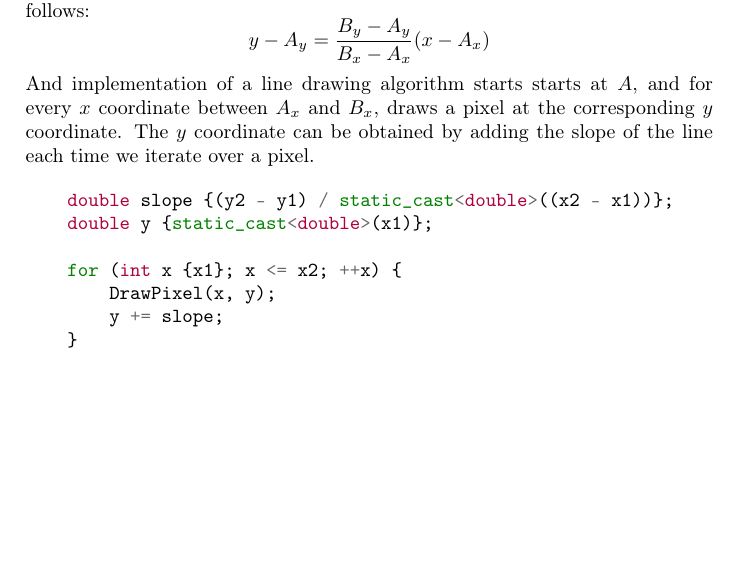
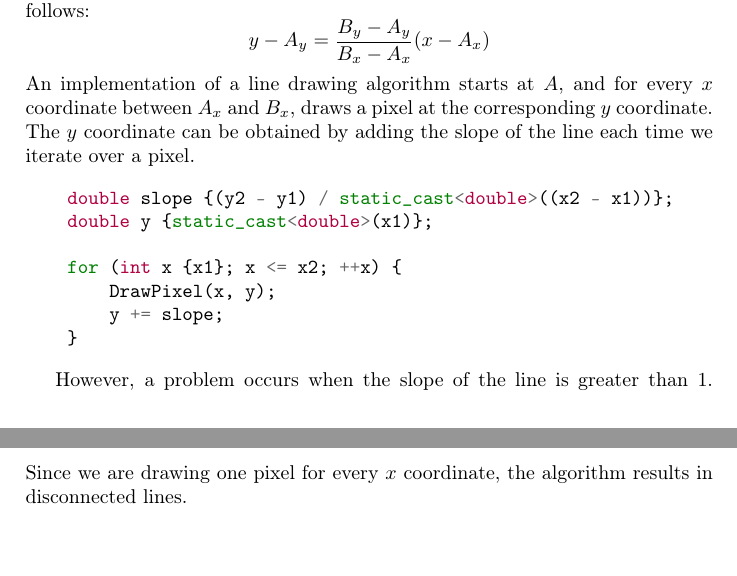
Before and after one commit to Wide0125/Computer-Graphics-Research-Paper, a LaTeX paper (Paper.tex): part of page 20 of 21 before the commit and two parts of pages 20 and 21 of 22 after it, the two joined at a grey line, cut so that both start at the same text, the shorter picture padded with empty space. Compiled offline with pdfLaTeX.

Commit message:
Fix typo in line drawing algorithm description and add clarification for handling slopes greater than 1 in Paper.tex

```diff
--- a/Paper.tex
+++ b/Paper.tex
@@ -438,7 +438,7 @@ To draw a triangle, we must first figure out how to connect two screen space coo
 \[
     y - A_{y} = \frac{B_{y} - A_{y}}{B_{x} - A_{x}} (x - A_{x})
 \]
-And implementation of a line drawing algorithm starts starts at $A$, and for every $x$ coordinate between $A_{x}$ and $B_{x}$, draws a pixel at the corresponding $y$ coordinate. The $y$ coordinate can be obtained by adding the slope of the line each time we iterate over a pixel.
+An implementation of a line drawing algorithm starts at $A$, and for every $x$ coordinate between $A_{x}$ and $B_{x}$, draws a pixel at the corresponding $y$ coordinate. The $y$ coordinate can be obtained by adding the slope of the line each time we iterate over a pixel.
 
 \begin{minted}[breaklines]{cpp}
     double slope {(y2 - y1) / static_cast<double>((x2 - x1))};
@@ -450,6 +450,8 @@ And implementation of a line drawing algorithm starts starts at $A$, and for eve
     }
 \end{minted}
 
+However, a problem occurs when the slope of the line is greater than $1$. Since we are drawing one pixel for every $x$ coordinate, the algorithm results in disconnected lines.
+
 \newpage
 \printbibliography{}
 \end{document}
```
Also changed, not shown: Paper.pdf, 3 other files.
